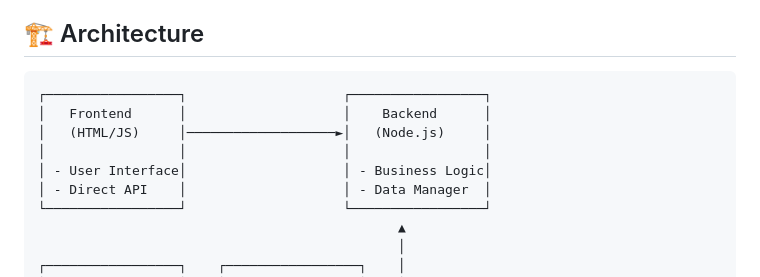
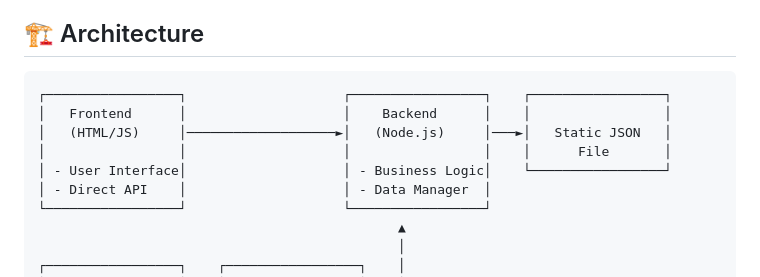
Before and after one commit to mosmant/emirates-sdet-contract-testing, a Markdown page: README.md, the part around the change. Drawn GitHub-style.

````diff
--- a/README.md
+++ b/README.md
@@ -7,11 +7,11 @@ This project demonstrates a microservices architecture with Frontend, API Gatewa
 ## 🏗️ Architecture
 
 ```
-┌─────────────────┐                    ┌─────────────────┐
-│   Frontend      │                    │    Backend      │
-│   (HTML/JS)     │───────────────────►│   (Node.js)     │
-│                 │                    │                 │
-│ - User Interface│                    │ - Business Logic│
+┌─────────────────┐                    ┌─────────────────┐    ┌─────────────────┐
+│   Frontend      │                    │    Backend      │    │                 │
+│   (HTML/JS)     │───────────────────►│   (Node.js)     │───►│   Static JSON   │
+│                 │                    │                 │    │      File       │
+│ - User Interface│                    │ - Business Logic│    └─────────────────┘
 │ - Direct API    │                    │ - Data Manager  │
 └─────────────────┘                    └─────────────────┘
                                               ▲
````
